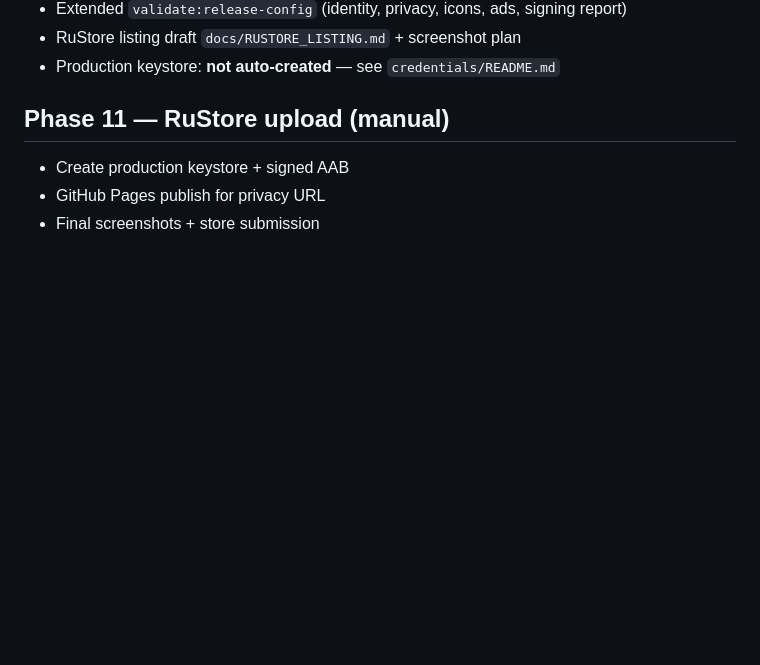
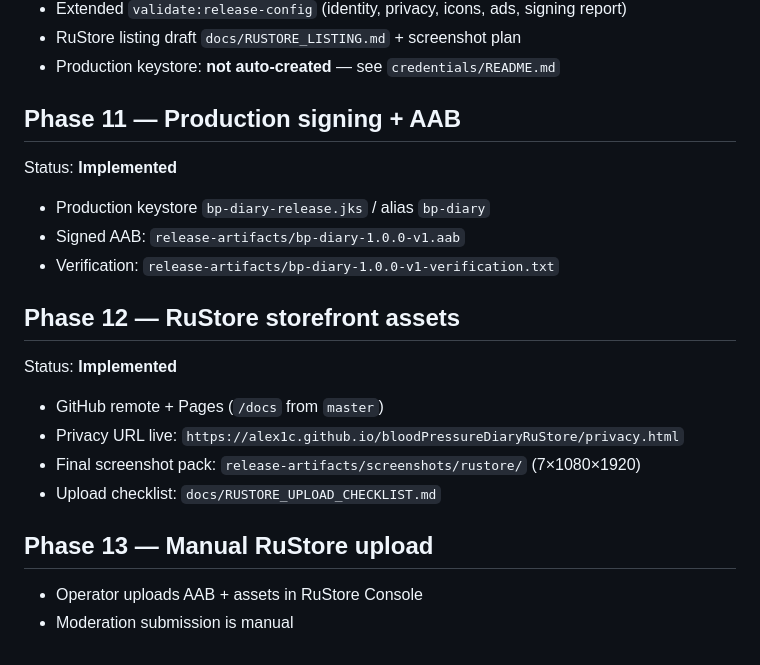
Before and after one commit to alex1c/bloodPressureDiaryRuStore, a Markdown page: docs/ROADMAP.md, the part around the change. Rendered like a GitHub page; blank space fills up the shorter version.

```diff
--- a/docs/ROADMAP.md
+++ b/docs/ROADMAP.md
@@ -101,8 +101,24 @@ Status: **Implemented** (signing blocked until keystore created)
 * RuStore listing draft `docs/RUSTORE_LISTING.md` + screenshot plan
 * Production keystore: **not auto-created** — see `credentials/README.md`
 
-## Phase 11 — RuStore upload (manual)
+## Phase 11 — Production signing + AAB
 
-* Create production keystore + signed AAB
-* GitHub Pages publish for privacy URL
-* Final screenshots + store submission
+Status: **Implemented**
+
+* Production keystore `bp-diary-release.jks` / alias `bp-diary`
+* Signed AAB: `release-artifacts/bp-diary-1.0.0-v1.aab`
+* Verification: `release-artifacts/bp-diary-1.0.0-v1-verification.txt`
+
+## Phase 12 — RuStore storefront assets
+
+Status: **Implemented**
+
+* GitHub remote + Pages (`/docs` from `master`)
+* Privacy URL live: `https://alex1c.github.io/bloodPressureDiaryRuStore/privacy.html`
+* Final screenshot pack: `release-artifacts/screenshots/rustore/` (7×1080×1920)
+* Upload checklist: `docs/RUSTORE_UPLOAD_CHECKLIST.md`
+
+## Phase 13 — Manual RuStore upload
+
+* Operator uploads AAB + assets in RuStore Console
+* Moderation submission is manual
```
Also changed, not shown: docs/RUSTORE_LISTING.md (+19 -32 lines), docs/RUSTORE_UPLOAD_CHECKLIST.md (added, +89 -0 lines).
